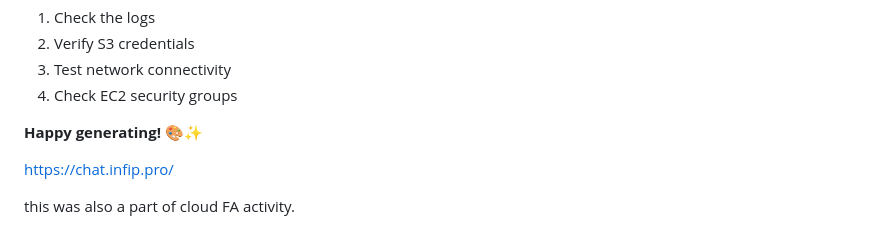
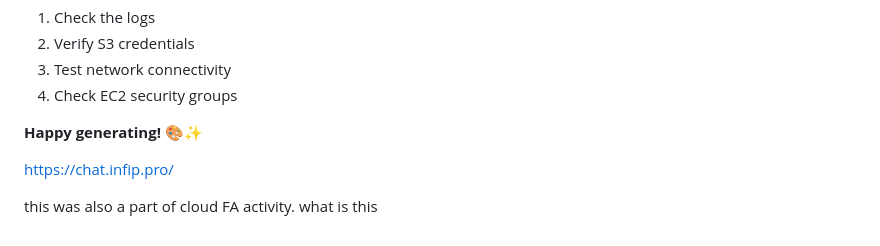
Before and after one commit to mr-osiris/ai-image-generator, a Markdown page: README.md, the part around the change. Rendered like a GitHub page.

```diff
--- a/README.md
+++ b/README.md
@@ -156,3 +156,4 @@ If you encounter issues:
 https://chat.infip.pro/
 
 this was also a part of cloud FA activity.
+what is this
```
